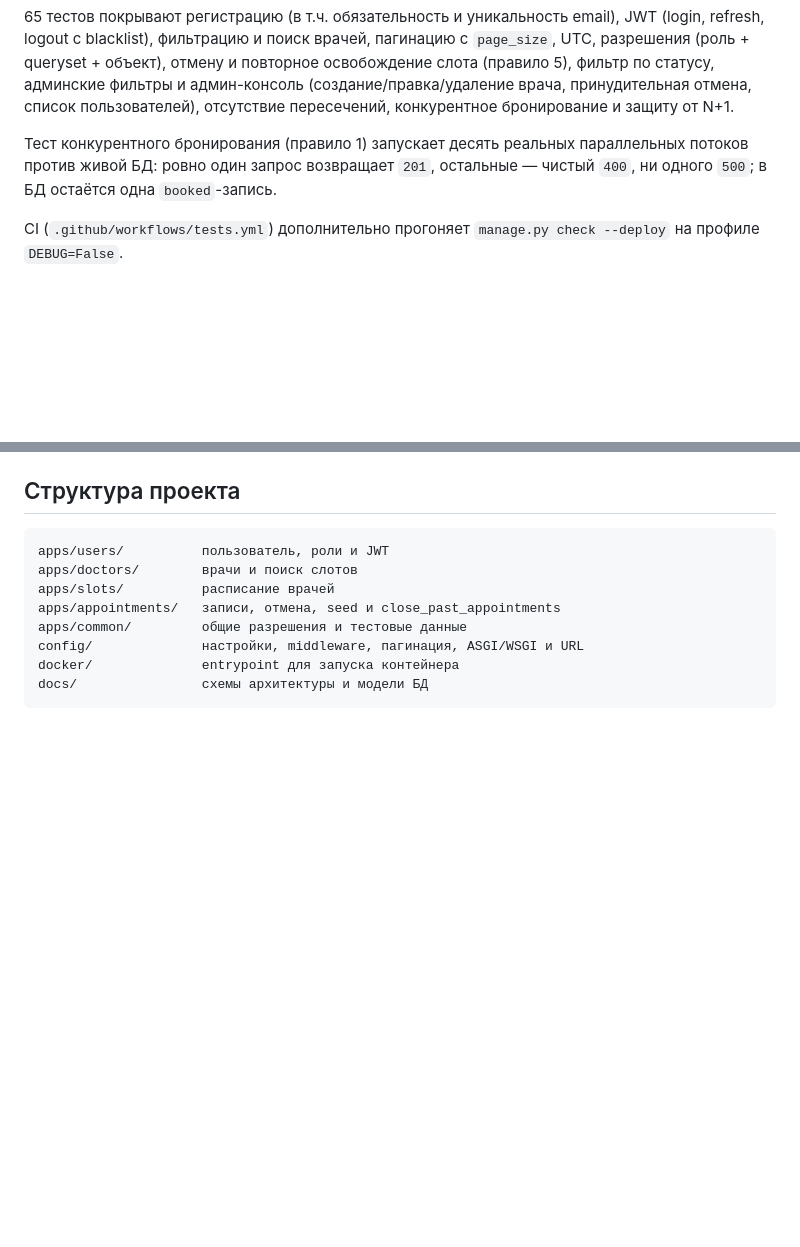
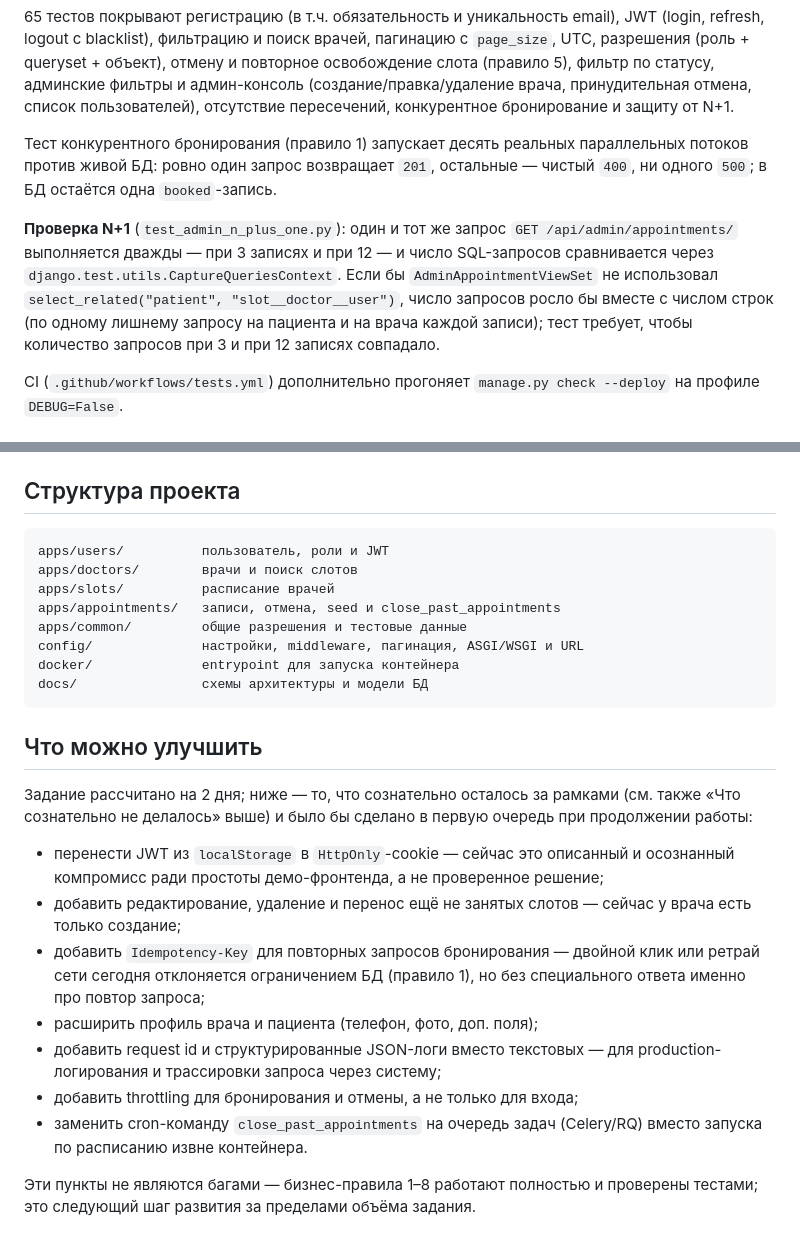
Before and after one commit to Sirojiddin6556/doctor-appointments-api, a Markdown page: README.md, 2 parts joined by grey strips. GitHub-like rendering; blank space fills up the shorter version.

Commit message:
docs: вернуть «Что можно улучшить» и описать метод проверки N+1
По условию задания README должен явно отвечать на два пункта, которых
сейчас не хватало:

- «что сделали бы иначе при большем времени / что не завершено» — раздел
  был случайно удалён вместе со ссылкой на несуществующую больше папку
  analiz-TZ (коммит 'Remove improvement suggestions and analiz-TZ directory');
  восстановлен без этой ссылки. Задание прямо говорит, что открытость о
  незавершённом — не минус.
- «как именно проверялась защита от N+1» — тест был, объяснения метода в
  README не было. Добавлен абзац: сравнение числа SQL-запросов при 3 и при
  12 записях через CaptureQueriesContext.

````diff
--- a/README.md
+++ b/README.md
@@ -226,6 +226,14 @@ JWT (login, refresh, logout с blacklist), фильтрацию и поиск в
 параллельных потоков против живой БД: ровно один запрос возвращает `201`,
 остальные — чистый `400`, ни одного `500`; в БД остаётся одна `booked`-запись.
 
+**Проверка N+1** (`test_admin_n_plus_one.py`): один и тот же запрос
+`GET /api/admin/appointments/` выполняется дважды — при 3 записях и при 12 —
+и число SQL-запросов сравнивается через `django.test.utils.CaptureQueriesContext`.
+Если бы `AdminAppointmentViewSet` не использовал `select_related("patient",
+"slot__doctor__user")`, число запросов росло бы вместе с числом строк
+(по одному лишнему запросу на пациента и на врача каждой записи); тест
+требует, чтобы количество запросов при 3 и при 12 записях совпадало.
+
 CI (`.github/workflows/tests.yml`) дополнительно прогоняет
 `manage.py check --deploy` на профиле `DEBUG=False`.
 
@@ -316,3 +324,27 @@ config/              настройки, middleware, пагинация, ASGI/WS
 docker/              entrypoint для запуска контейнера
 docs/                схемы архитектуры и модели БД
 ```
+
+## Что можно улучшить
+
+Задание рассчитано на 2 дня; ниже — то, что сознательно осталось за рамками
+(см. также «Что сознательно не делалось» выше) и было бы сделано в первую
+очередь при продолжении работы:
+
+- перенести JWT из `localStorage` в `HttpOnly`-cookie — сейчас это описанный
+  и осознанный компромисс ради простоты демо-фронтенда, а не проверенное
+  решение;
+- добавить редактирование, удаление и перенос ещё не занятых слотов —
+  сейчас у врача есть только создание;
+- добавить `Idempotency-Key` для повторных запросов бронирования — двойной
+  клик или ретрай сети сегодня отклоняется ограничением БД (правило 1), но
+  без специального ответа именно про повтор запроса;
+- расширить профиль врача и пациента (телефон, фото, доп. поля);
+- добавить request id и структурированные JSON-логи вместо текстовых — для
+  production-логирования и трассировки запроса через систему;
+- добавить throttling для бронирования и отмены, а не только для входа;
+- заменить cron-команду `close_past_appointments` на очередь задач (Celery/RQ)
+  вместо запуска по расписанию извне контейнера.
+
+Эти пункты не являются багами — бизнес-правила 1–8 работают полностью и
+проверены тестами; это следующий шаг развития за пределами объёма задания.
````
